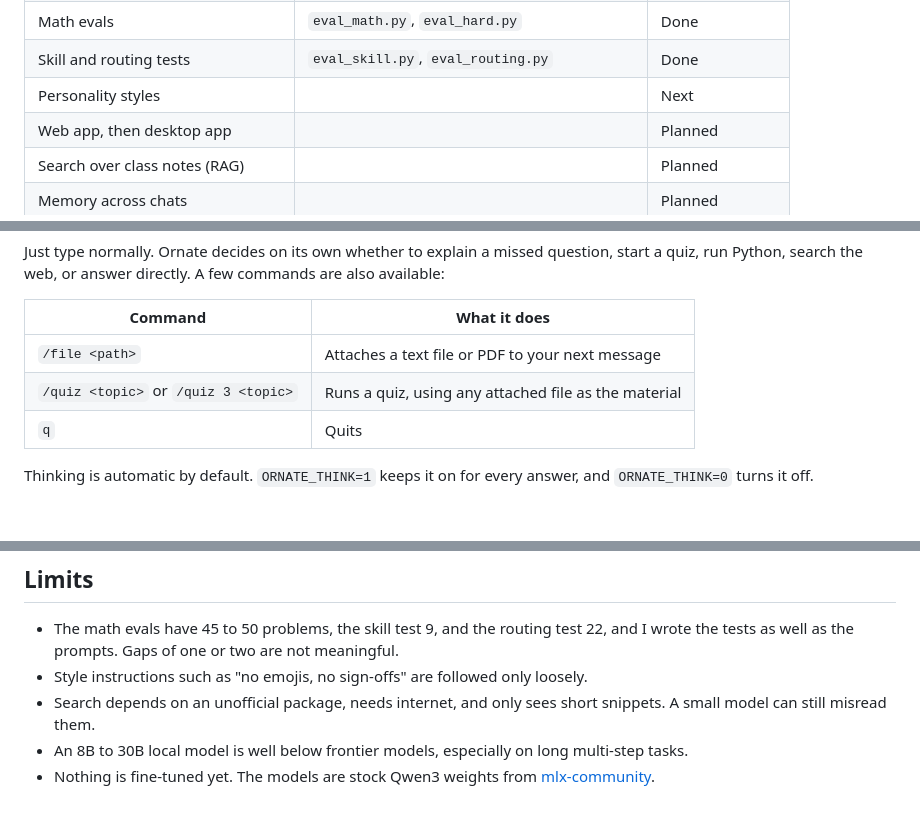
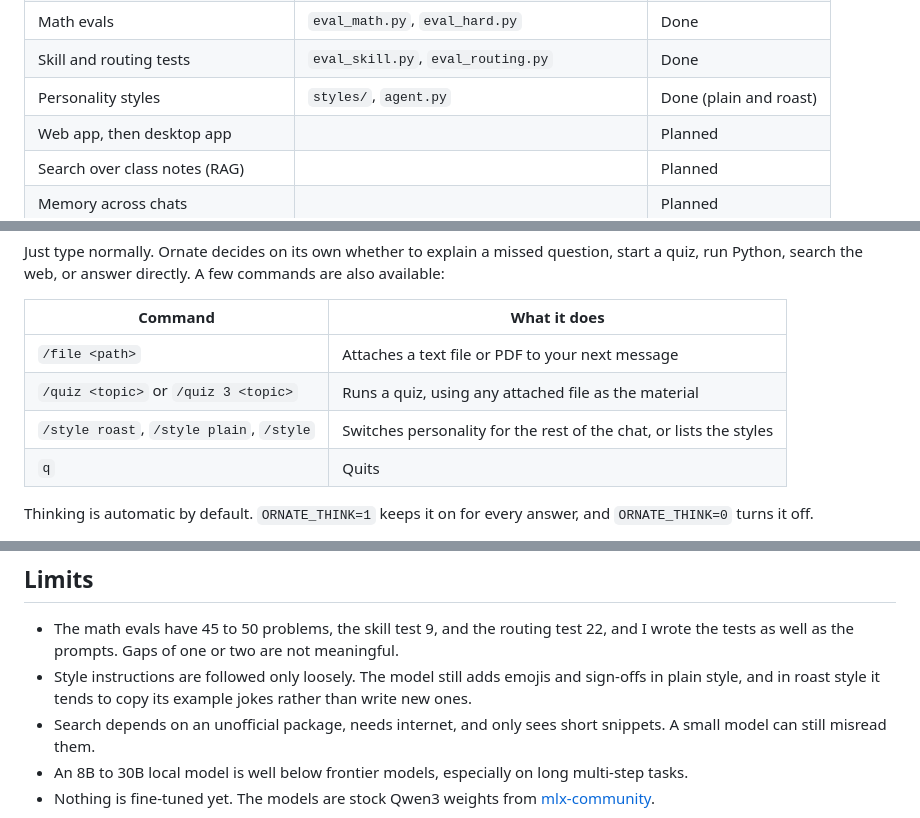
Before and after one commit to rpatel-23/ornate, a Markdown page: README.md, 3 parts joined by grey strips. Rendered like a GitHub page; blank space fills up the shorter version.

Commit message:
personality styles: plain and roast, chill switches back in code

```diff
--- a/README.md
+++ b/README.md
@@ -35,7 +35,7 @@ Full numbers, transcripts, and caveats are in [EVALS.md](EVALS.md).
 | Adaptive thinking | `harness.py` | Done |
 | Math evals | `eval_math.py`, `eval_hard.py` | Done |
 | Skill and routing tests | `eval_skill.py`, `eval_routing.py` | Done |
-| Personality styles | | Next |
+| Personality styles | `styles/`, `agent.py` | Done (plain and roast) |
 | Web app, then desktop app | | Planned |
 | Search over class notes (RAG) | | Planned |
 | Memory across chats | | Planned |
@@ -66,6 +66,7 @@ Just type normally. Ornate decides on its own whether to explain a missed questi
 |---|---|
 | `/file <path>` | Attaches a text file or PDF to your next message |
 | `/quiz <topic>` or `/quiz 3 <topic>` | Runs a quiz, using any attached file as the material |
+| `/style roast`, `/style plain`, `/style` | Switches personality for the rest of the chat, or lists the styles |
 | `q` | Quits |
 
 Thinking is automatic by default. `ORNATE_THINK=1` keeps it on for every answer, and `ORNATE_THINK=0` turns it off.
@@ -106,7 +109,7 @@ Settings: 4 layers, 4 heads, 128-dim embeddings, 64-character context, 5,000 ste
 ## Limits
 
 - The math evals have 45 to 50 problems, the skill test 9, and the routing test 22, and I wrote the tests as well as the prompts. Gaps of one or two are not meaningful.
-- Style instructions such as "no emojis, no sign-offs" are followed only loosely.
+- Style instructions are followed only loosely. The model still adds emojis and sign-offs in plain style, and in roast style it tends to copy its example jokes rather than write new ones.
 - Search depends on an unofficial package, needs internet, and only sees short snippets. A small model can still misread them.
 - An 8B to 30B local model is well below frontier models, especially on long multi-step tasks.
 - Nothing is fine-tuned yet. The models are stock Qwen3 weights from [mlx-community](https://huggingface.co/mlx-community).
```
Also changed, not shown: other parts of README.md (+2 -0 lines).
